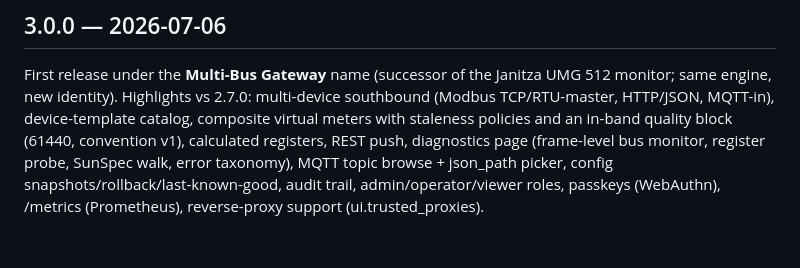
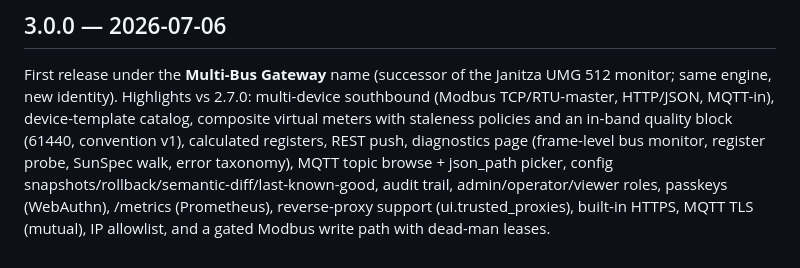
Before and after one commit to sm26449/multi-bus-gateway, a Markdown page: CHANGELOG.md, the part around the change. Drawn GitHub-style.

Commit message:
docs(changelog): add omitted 3.0.0 features to highlights
MQTT TLS (mutual), built-in HTTPS, IP allowlist, gated Modbus writes with
dead-man leases, and semantic snapshot diff all shipped in the initial 3.0.0
release (b5ace8a) but were missing from the highlights list.

```diff
--- a/CHANGELOG.md
+++ b/CHANGELOG.md
@@ -83,6 +83,7 @@ device-template catalog, composite virtual meters with staleness policies
 and an in-band quality block (61440, convention v1), calculated registers,
 REST push, diagnostics page (frame-level bus monitor, register probe,
 SunSpec walk, error taxonomy), MQTT topic browse + json_path picker,
-config snapshots/rollback/last-known-good, audit trail,
+config snapshots/rollback/semantic-diff/last-known-good, audit trail,
 admin/operator/viewer roles, passkeys (WebAuthn), /metrics (Prometheus),
-reverse-proxy support (ui.trusted_proxies).
+reverse-proxy support (ui.trusted_proxies), built-in HTTPS, MQTT TLS
+(mutual), IP allowlist, and a gated Modbus write path with dead-man leases.
```
